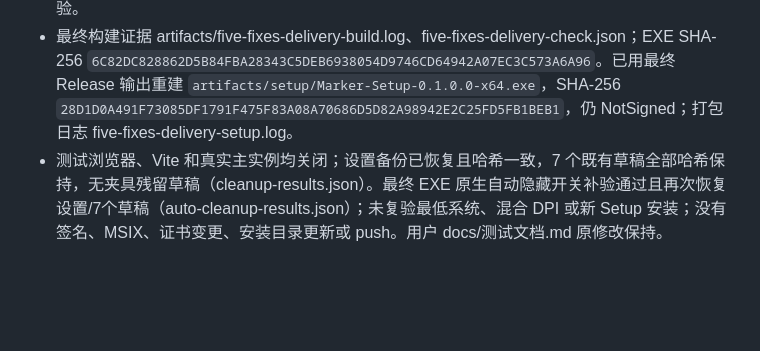
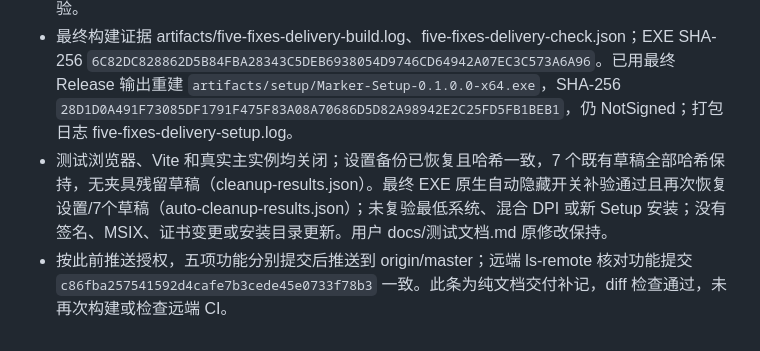
Before and after one commit to lincux0/marker, a Markdown page: docs/progress.md, the part around the change. Rendered like a GitHub page; blank space fills up the shorter version.

Commit message:
docs: record repair delivery remote verification

```diff
--- a/docs/progress.md
+++ b/docs/progress.md
@@ -592,4 +592,5 @@
 - 生产 Web 模拟宿主生成 3 页 PDF，中文、公式、流程图、表格、尾页内容及浅色布局已检查；真实系统对话框→WebView2 打印流→三页 PDF 端到端通过，未保存标记、中文和图表齐全，源文件未写入；取消导出原 PDF 哈希不变，首页图像已审查。证据 artifacts/five-fixes-native/pdf-results.json、pdf-page1.png。
 - 最终 scripts/build.ps1 完成锁定依赖还原、Web 类型检查/生产构建、Release EXE 和完整业务测试：77 通过、2 权限跳过、0 失败；0 构建错误、4 条既有 PRI249 及 Vite 大 chunk 提示保留。安全 PDF 写入局部回归通过，163 项 Web 与最终 EXE 输出逐项哈希一致。Graphify code-only/no-cluster 更新为 1523 节点/2803 边，无语义提取；global.json 零节点提示不替代配置核验。
 - 最终构建证据 artifacts/five-fixes-delivery-build.log、five-fixes-delivery-check.json；EXE SHA-256 `6C82DC828862D5B84FBA28343C5DEB6938054D9746CD64942A07EC3C573A6A96`。已用最终 Release 输出重建 `artifacts/setup/Marker-Setup-0.1.0.0-x64.exe`，SHA-256 `28D1D0A491F73085DF1791F475F83A08A70686D5D82A98942E2C25FD5FB1BEB1`，仍 NotSigned；打包日志 five-fixes-delivery-setup.log。
-- 测试浏览器、Vite 和真实主实例均关闭；设置备份已恢复且哈希一致，7 个既有草稿全部哈希保持，无夹具残留草稿（cleanup-results.json）。最终 EXE 原生自动隐藏开关补验通过且再次恢复设置/7个草稿（auto-cleanup-results.json）；未复验最低系统、混合 DPI 或新 Setup 安装；没有签名、MSIX、证书变更、安装目录更新或 push。用户 docs/测试文档.md 原修改保持。
+- 测试浏览器、Vite 和真实主实例均关闭；设置备份已恢复且哈希一致，7 个既有草稿全部哈希保持，无夹具残留草稿（cleanup-results.json）。最终 EXE 原生自动隐藏开关补验通过且再次恢复设置/7个草稿（auto-cleanup-results.json）；未复验最低系统、混合 DPI 或新 Setup 安装；没有签名、MSIX、证书变更或安装目录更新。用户 docs/测试文档.md 原修改保持。
+- 按此前推送授权，五项功能分别提交后推送到 origin/master；远端 ls-remote 核对功能提交 `c86fba257541592d4cafe7b3cede45e0733f78b3` 一致。此条为纯文档交付补记，diff 检查通过，未再次构建或检查远端 CI。
```
